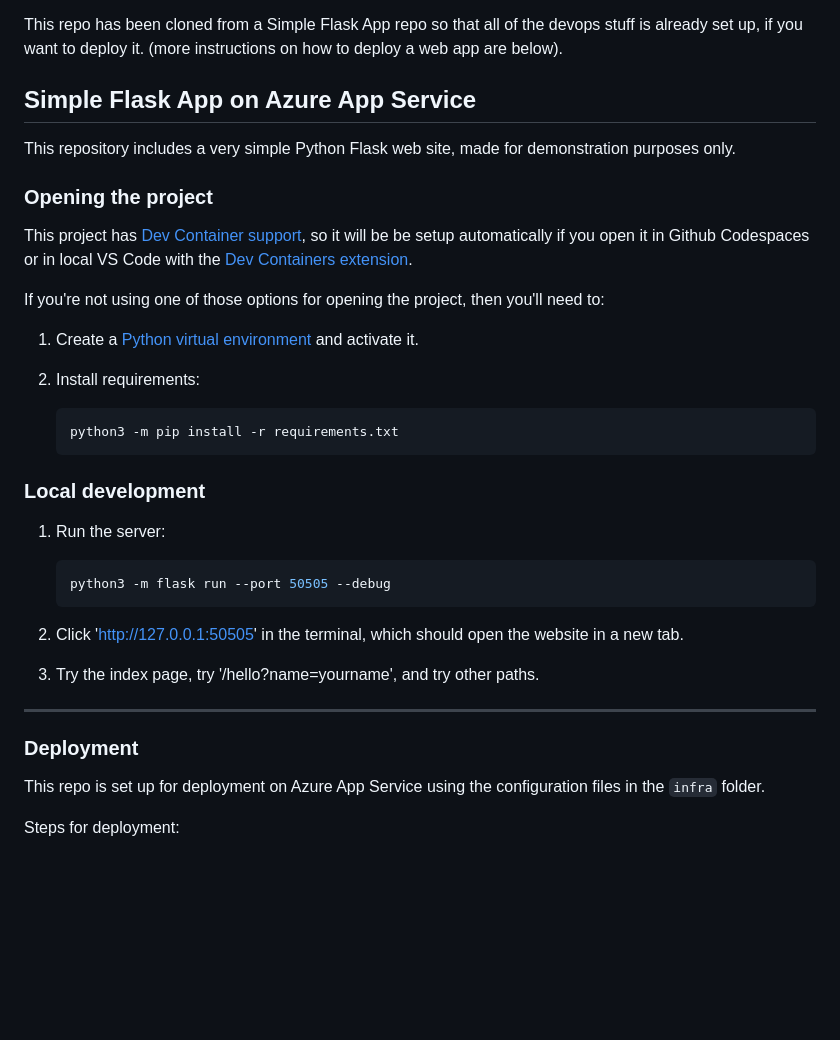
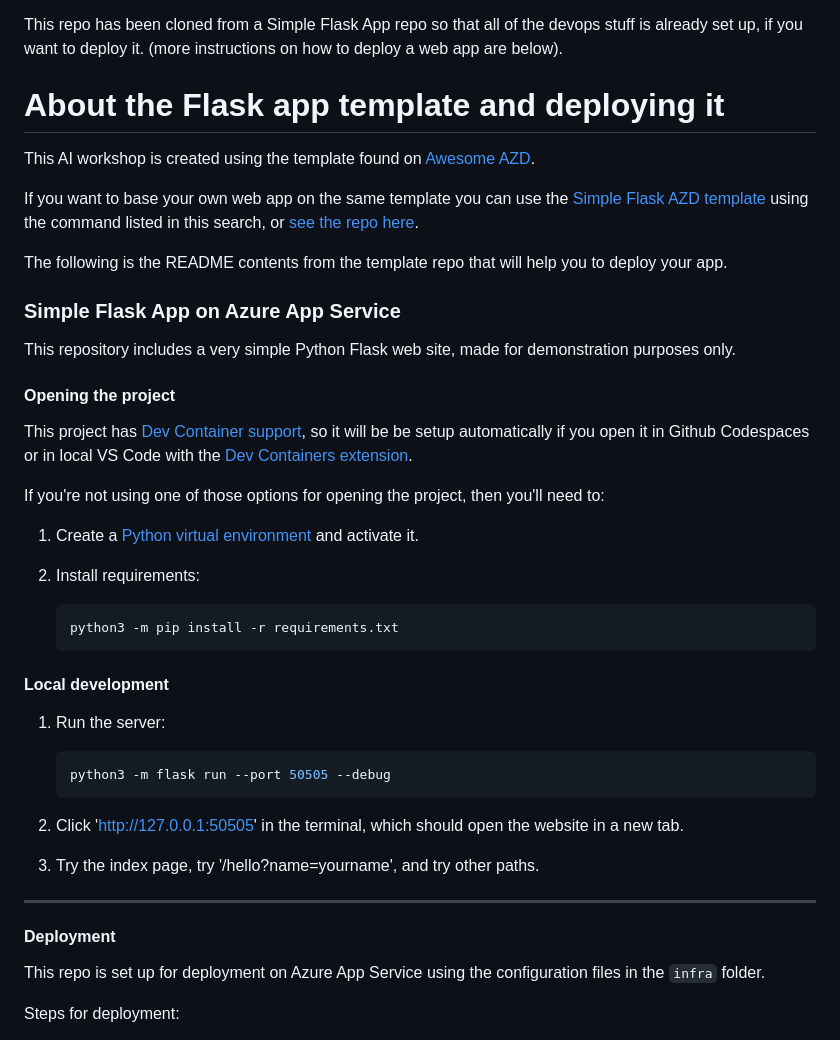
Before and after one commit to demo-org1-rn/ai-rag-app-workshop-v2, a Markdown page: README.md, the part around the change printed below. GitHub-like rendering; blank space fills up the shorter version.

````diff
--- a/README.md
+++ b/README.md
@@ -23,11 +23,19 @@ This workshop will take us through how to use Azure OpenAI in Python. Then we'll
 This repo has been cloned from a Simple Flask App repo so that all of the devops stuff is already set up, if you want to deploy it. (more instructions on how to deploy a web app are below).
 
 
-## Simple Flask App on Azure App Service
+# About the Flask app template and deploying it
+
+This AI workshop is created using the template found on [Awesome AZD](https://azure.github.io/awesome-azd/).
+
+If you want to base your own web app on the same template you can use the [Simple Flask AZD template](https://azure.github.io/awesome-azd/?name=simple+flask+azd) using the command listed in this search, or [see the repo here](https://github.com/tonybaloney/simple-flask-azd).
+
+The following is the README contents from the template repo that will help you to deploy your app.
+
+### Simple Flask App on Azure App Service
 
 This repository includes a very simple Python Flask web site, made for demonstration purposes only.
 
-### Opening the project
+#### Opening the project
 
 This project has [Dev Container support](https://code.visualstudio.com/docs/devcontainers/containers), so it will be be setup automatically if you open it in Github Codespaces or in local VS Code with the [Dev Containers extension](https://marketplace.visualstudio.com/items?itemName=ms-vscode-remote.remote-containers).
 
@@ -41,7 +49,7 @@ If you're not using one of those options for opening the project, then you'll ne
     python3 -m pip install -r requirements.txt
     ```
 
-### Local development
+#### Local development
 
 1. Run the server:
 
@@ -54,7 +62,7 @@ If you're not using one of those options for opening the project, then you'll ne
 
 ---
 
-### Deployment
+#### Deployment
 
 This repo is set up for deployment on Azure App Service using the configuration files in the `infra` folder.
 
````
Also changed, not shown: other parts of README.md (+1 -1 lines).
